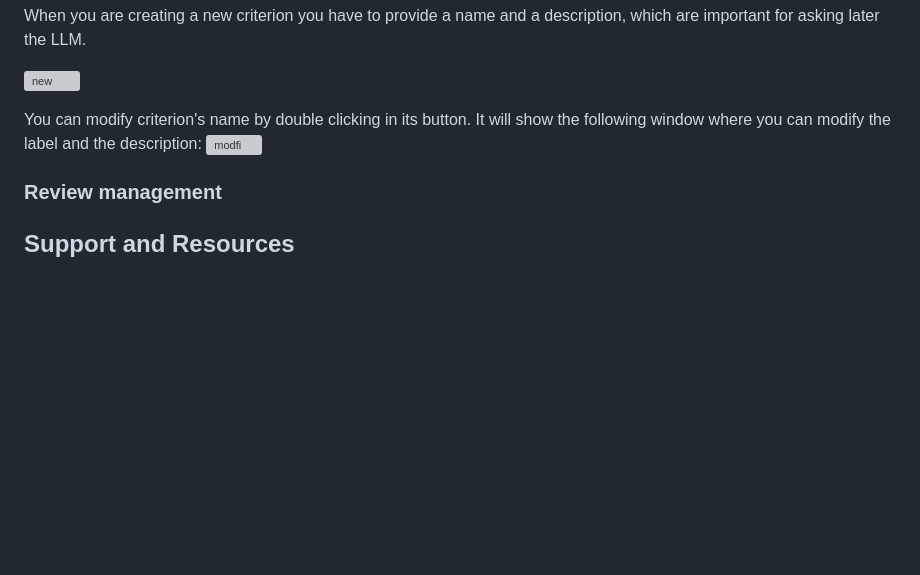
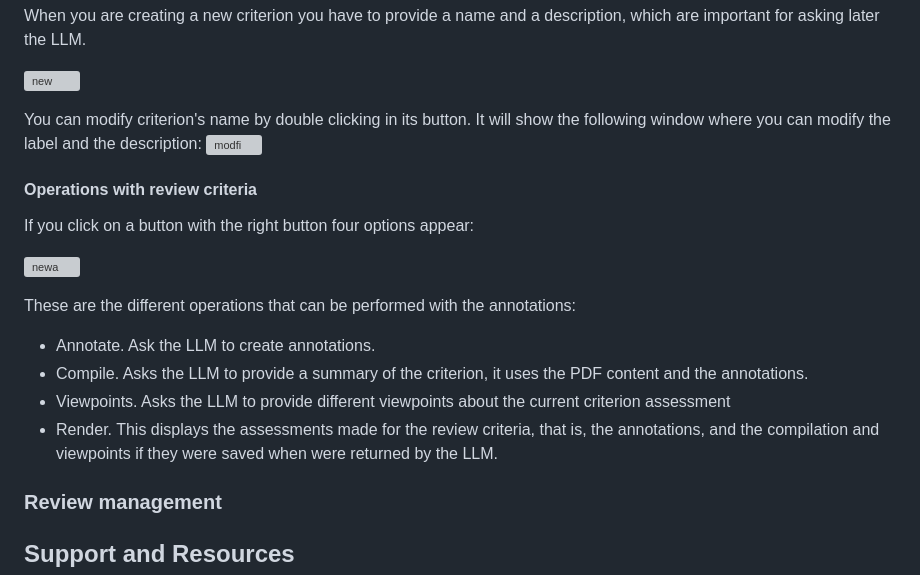
Before and after one commit to onekin/AnnotateGPT, a Markdown page: README.md, the part around the change. Drawn GitHub-style; blank space fills up the shorter version; grey boxes are pictures that could not be loaded.

```diff
--- a/README.md
+++ b/README.md
@@ -114,6 +114,17 @@ When you are creating a new criterion you have to provide a name and a descripti
 
 You can modify criterion's name by double clicking in its button. It will show the following window where you can modify the label and the description:
 ![modfi](https://github.com/onekin/AnnotateGPT/assets/31988855/9bbb9d8b-3214-4366-baca-1c480e3f3c05)
+
+#### Operations with review criteria
+If you click on a button with the right button four options appear:
+
+![newa](https://github.com/onekin/AnnotateGPT/assets/31988855/ceeeb2bd-caf6-4e33-8848-e2c3ecb23d8d)
+
+These are the different operations that can be performed with the annotations:
+- Annotate. Ask the LLM to create annotations.
+- Compile. Asks the LLM to provide a summary of the criterion, it uses the PDF content and the annotations.
+- Viewpoints. Asks the LLM to provide different viewpoints about the current criterion assessment
+- Render. This displays the assessments made for the review criteria, that is, the annotations, and the compilation and viewpoints if they were saved when were returned by the LLM.
 
 
 
```
